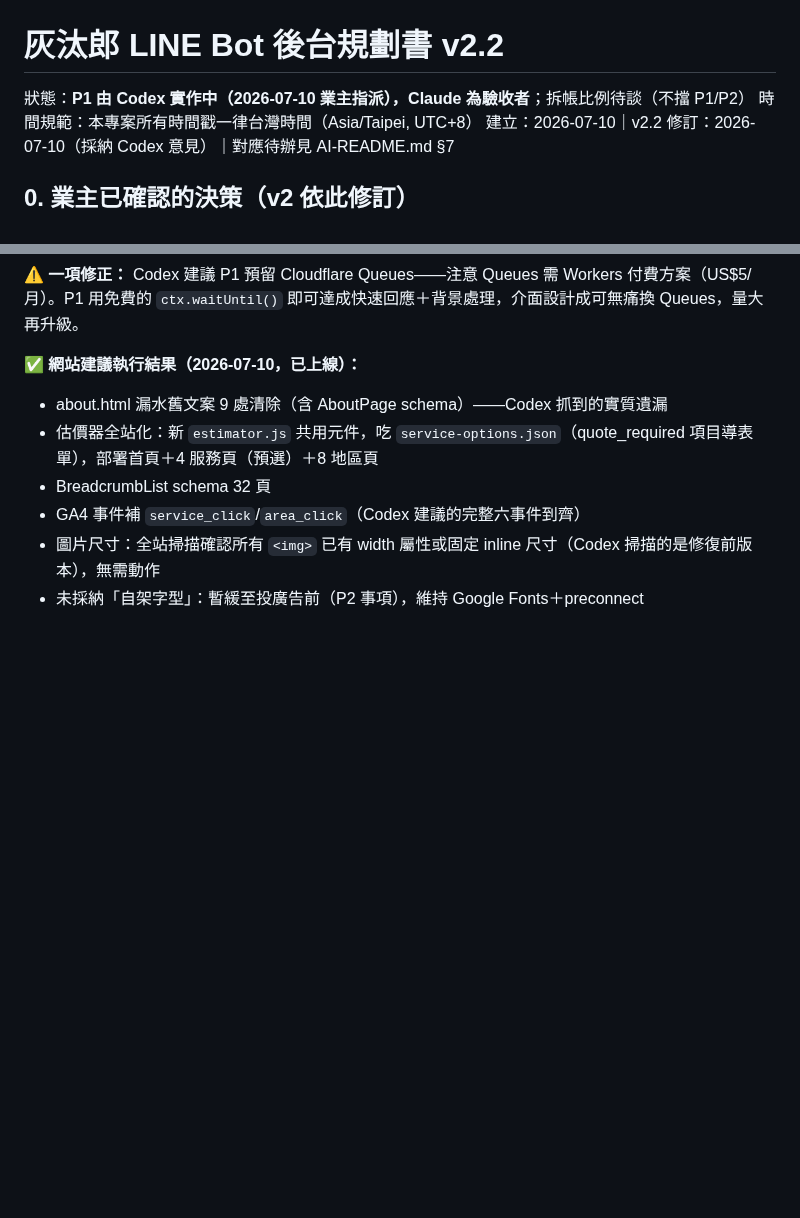
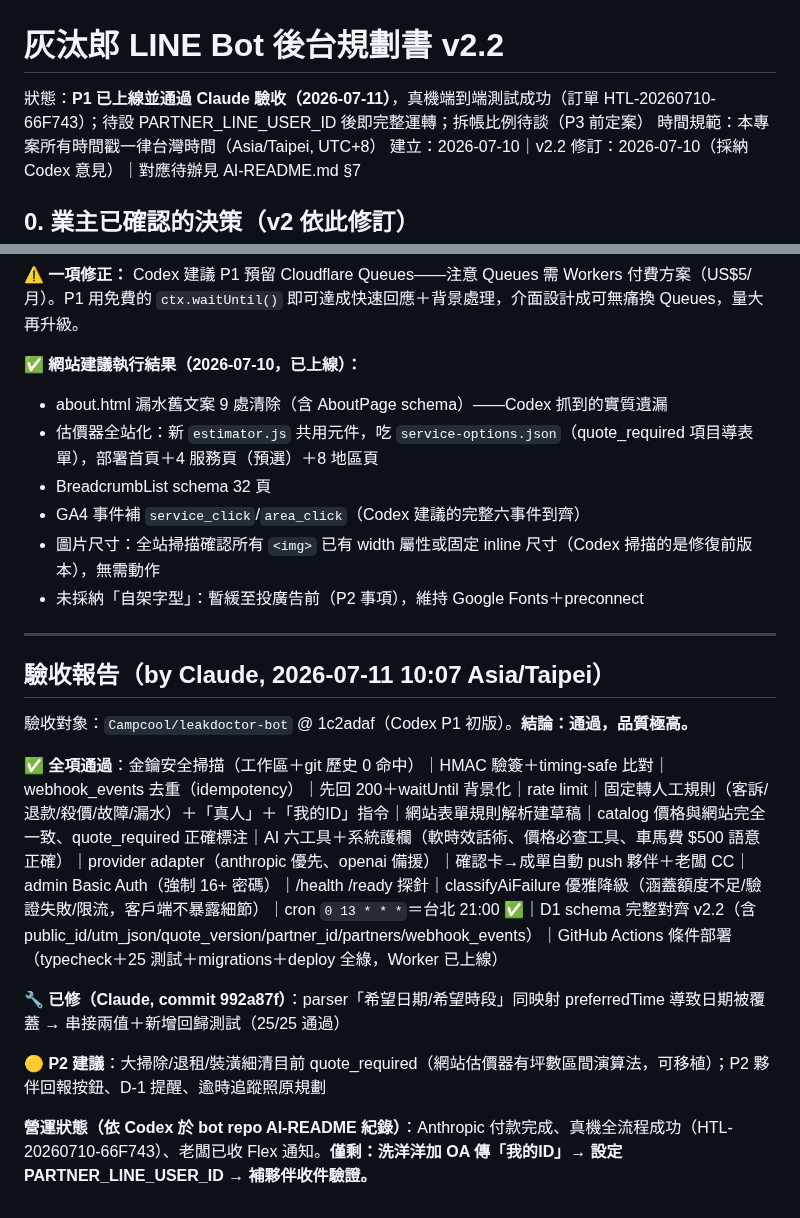
Before and after one commit to Campcool/leakdoctor, a Markdown page: docs/BOT-PLAN.md, 2 parts joined by grey strips. GitHub-like rendering; blank space fills up the shorter version.

Commit message:
P1 acceptance report: Codex bot passes review, parser fix shipped, live e2e verified

```diff
--- a/docs/BOT-PLAN.md
+++ b/docs/BOT-PLAN.md
@@ -1,6 +1,6 @@
 # 灰汰郎 LINE Bot 後台規劃書 v2.2
 
-狀態：**P1 由 Codex 實作中（2026-07-10 業主指派），Claude 為驗收者**；拆帳比例待談（不擋 P1/P2）
+狀態：**P1 已上線並通過 Claude 驗收（2026-07-11）**，真機端到端測試成功（訂單 HTL-20260710-66F743）；待設 PARTNER_LINE_USER_ID 後即完整運轉；拆帳比例待談（P3 前定案）
 時間規範：本專案所有時間戳一律台灣時間（Asia/Taipei, UTC+8）
 建立：2026-07-10｜v2.2 修訂：2026-07-10（採納 Codex 意見）｜對應待辦見 AI-README.md §7
 
@@ -345,3 +345,17 @@ LINE webhook -> Workers -> AI 判斷意圖 -> 工具查 D1/價格/規則 -> AI
 - GA4 事件補 `service_click`/`area_click`（Codex 建議的完整六事件到齊）
 - 圖片尺寸：全站掃描確認所有 `<img>` 已有 width 屬性或固定 inline 尺寸（Codex 掃描的是修復前版本），無需動作
 - 未採納「自架字型」：暫緩至投廣告前（P2 事項），維持 Google Fonts＋preconnect
+
+---
+
+## 驗收報告（by Claude, 2026-07-11 10:07 Asia/Taipei）
+
+驗收對象：`Campcool/leakdoctor-bot` @ 1c2adaf（Codex P1 初版）。**結論：通過，品質極高。**
+
+**✅ 全項通過**：金鑰安全掃描（工作區＋git 歷史 0 命中）｜HMAC 驗簽＋timing-safe 比對｜webhook_events 去重（idempotency）｜先回 200＋waitUntil 背景化｜rate limit｜固定轉人工規則（客訴/退款/殺價/故障/漏水）＋「真人」＋「我的ID」指令｜網站表單規則解析建草稿｜catalog 價格與網站完全一致、quote_required 正確標注｜AI 六工具＋系統護欄（軟時效話術、價格必查工具、車馬費 $500 語意正確）｜provider adapter（anthropic 優先、openai 備援）｜確認卡→成單自動 push 夥伴＋老闆 CC｜admin Basic Auth（強制 16+ 密碼）｜/health /ready 探針｜classifyAiFailure 優雅降級（涵蓋額度不足/驗證失敗/限流，客戶端不暴露細節）｜cron `0 13 * * *`＝台北 21:00 ✅｜D1 schema 完整對齊 v2.2（含 public_id/utm_json/quote_version/partner_id/partners/webhook_events）｜GitHub Actions 條件部署（typecheck＋25 測試＋migrations＋deploy 全綠，Worker 已上線）
+
+**🔧 已修（Claude, commit 992a87f）**：parser「希望日期/希望時段」同映射 preferredTime 導致日期被覆蓋 → 串接兩值＋新增回歸測試（25/25 通過）
+
+**🟡 P2 建議**：大掃除/退租/裝潢細清目前 quote_required（網站估價器有坪數區間演算法，可移植）；P2 夥伴回報按鈕、D-1 提醒、逾時追蹤照原規劃
+
+**營運狀態（依 Codex 於 bot repo AI-README 紀錄）**：Anthropic 付款完成、真機全流程成功（HTL-20260710-66F743）、老闆已收 Flex 通知。**僅剩：洗洋洋加 OA 傳「我的ID」→ 設定 PARTNER_LINE_USER_ID → 補夥伴收件驗證。**
```
Also changed, not shown: AI-README.md (+8 -1 lines).
